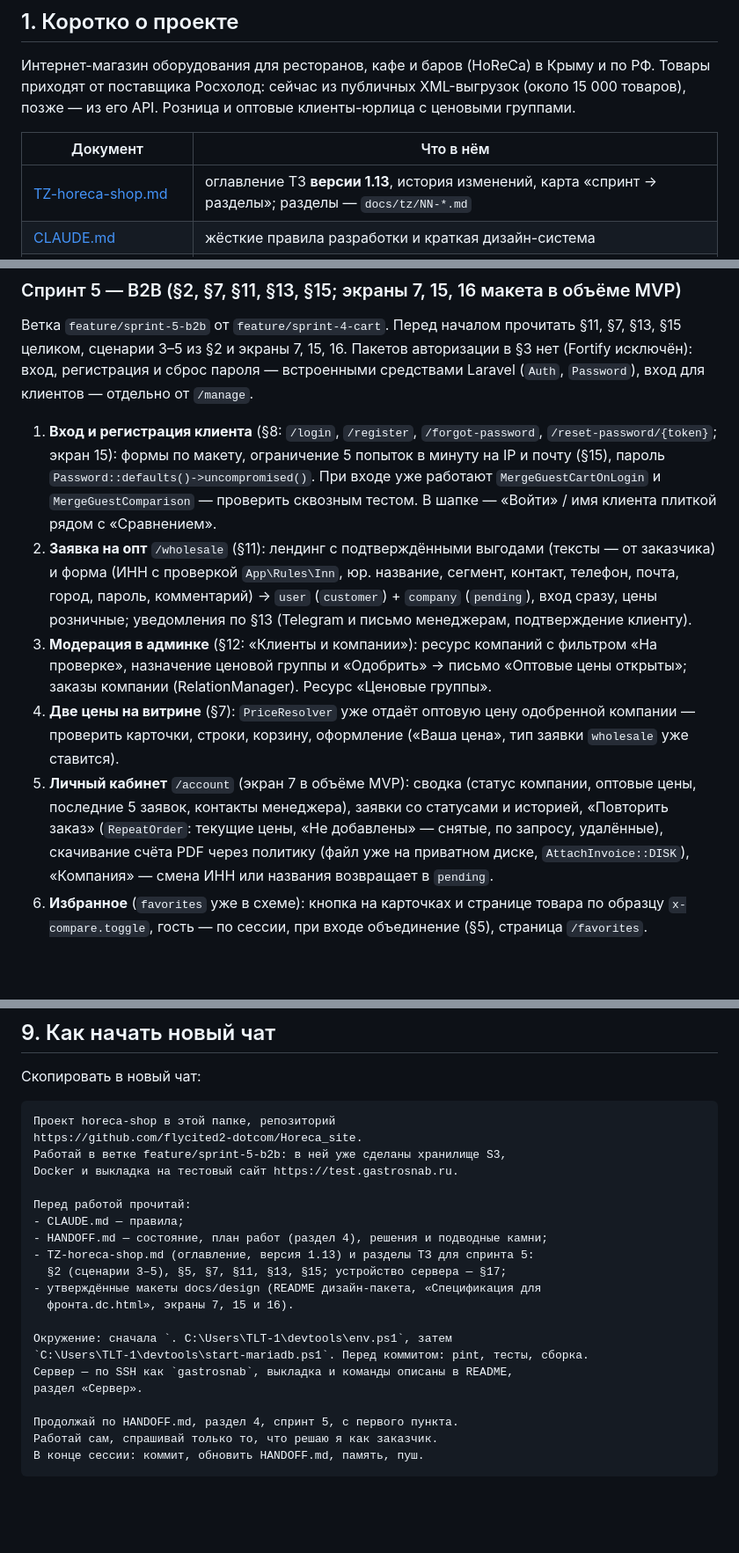
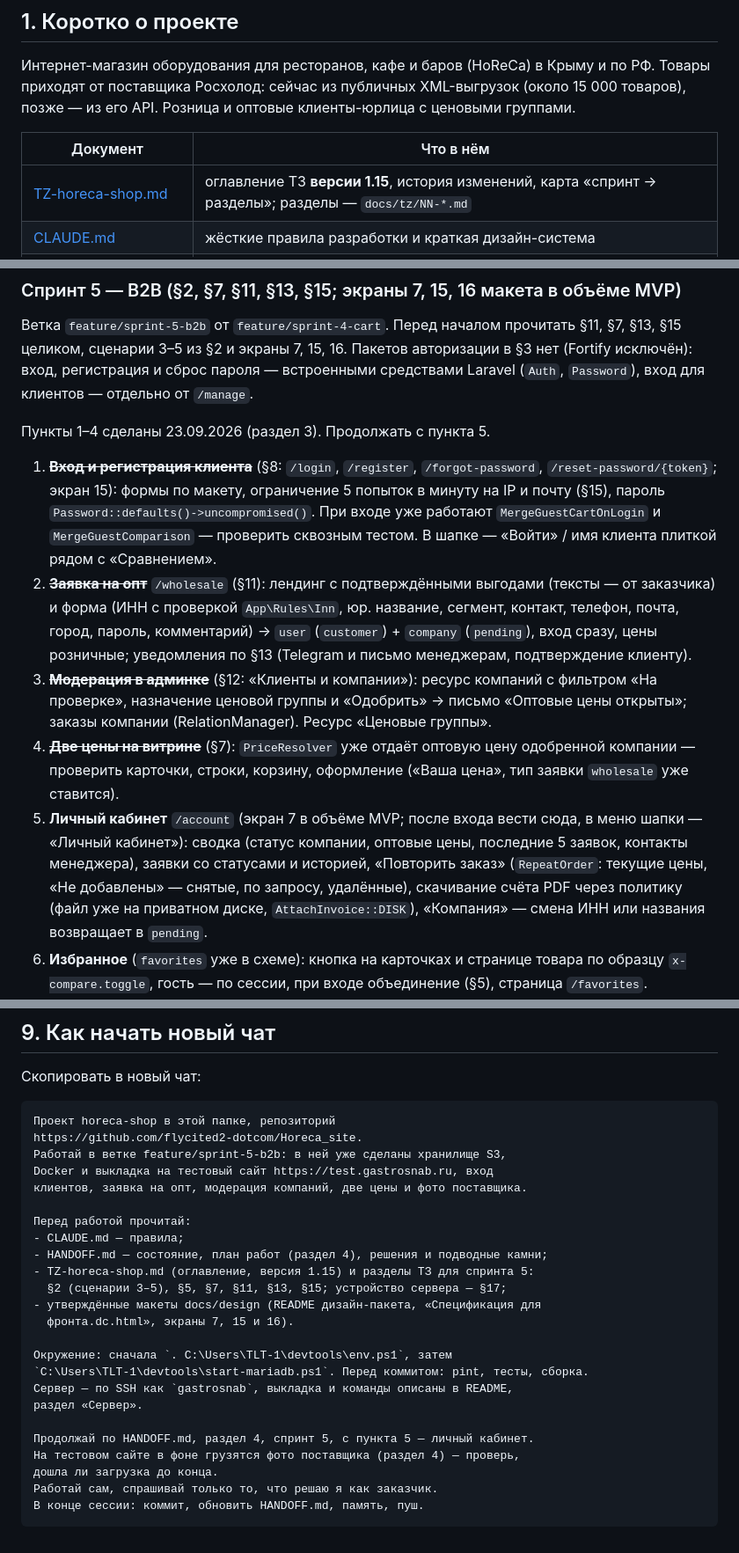
Before and after one commit to flycited2-dotcom/Horeca_site, a Markdown page: HANDOFF.md, 3 parts joined by grey strips. Shown at 88% size. Rendered like a GitHub page; blank space fills up the shorter version.

Commit message:
Обнови HANDOFF: пункты 1–4 спринта 5 и фото поставщика
Co-Authored-By: Claude Opus 5.5 <noreply@anthropic.com>

````diff
--- a/HANDOFF.md
+++ b/HANDOFF.md
@@ -8,7 +8,7 @@
 
 | Документ | Что в нём |
 |---|---|
-| [TZ-horeca-shop.md](TZ-horeca-shop.md) | оглавление ТЗ **версии 1.13**, история изменений, карта «спринт → разделы»; разделы — `docs/tz/NN-*.md` |
+| [TZ-horeca-shop.md](TZ-horeca-shop.md) | оглавление ТЗ **версии 1.15**, история изменений, карта «спринт → разделы»; разделы — `docs/tz/NN-*.md` |
 | [CLAUDE.md](CLAUDE.md) | жёсткие правила разработки и краткая дизайн-система |
 | `docs/design/` | **утверждённые макеты**: `Карточка товара.dc.html` (13 экранов, открывается в браузере рядом с `support.js`), `Спецификация для фронта.dc.html`, `README.md` дизайн-пакета |
 | [README.md](README.md) | запуск на компьютере, импорт, просмотр витрины |
@@ -78,11 +85,13 @@
 
 Ветка `feature/sprint-5-b2b` от `feature/sprint-4-cart`. Перед началом прочитать §11, §7, §13, §15 целиком, сценарии 3–5 из §2 и экраны 7, 15, 16. Пакетов авторизации в §3 нет (Fortify исключён): вход, регистрация и сброс пароля — встроенными средствами Laravel (`Auth`, `Password`), вход для клиентов — отдельно от `/manage`.
 
-1. **Вход и регистрация клиента** (§8: `/login`, `/register`, `/forgot-password`, `/reset-password/{token}`; экран 15): формы по макету, ограничение 5 попыток в минуту на IP и почту (§15), пароль `Password::defaults()->uncompromised()`. При входе уже работают `MergeGuestCartOnLogin` и `MergeGuestComparison` — проверить сквозным тестом. В шапке — «Войти» / имя клиента плиткой рядом с «Сравнением».
-2. **Заявка на опт** `/wholesale` (§11): лендинг с подтверждёнными выгодами (тексты — от заказчика) и форма (ИНН с проверкой `App\Rules\Inn`, юр. название, сегмент, контакт, телефон, почта, город, пароль, комментарий) → `user` (`customer`) + `company` (`pending`), вход сразу, цены розничные; уведомления по §13 (Telegram и письмо менеджерам, подтверждение клиенту).
-3. **Модерация в админке** (§12: «Клиенты и компании»): ресурс компаний с фильтром «На проверке», назначение ценовой группы и «Одобрить» → письмо «Оптовые цены открыты»; заказы компании (RelationManager). Ресурс «Ценовые группы».
-4. **Две цены на витрине** (§7): `PriceResolver` уже отдаёт оптовую цену одобренной компании — проверить карточки, строки, корзину, оформление («Ваша цена», тип заявки `wholesale` уже ставится).
-5. **Личный кабинет** `/account` (экран 7 в объёме MVP): сводка (статус компании, оптовые цены, последние 5 заявок, контакты менеджера), заявки со статусами и историей, «Повторить заказ» (`RepeatOrder`: текущие цены, «Не добавлены» — снятые, по запросу, удалённые), скачивание счёта PDF через политику (файл уже на приватном диске, `AttachInvoice::DISK`), «Компания» — смена ИНН или названия возвращает в `pending`.
+Пункты 1–4 сделаны 23.09.2026 (раздел 3). Продолжать с пункта 5.
+
+1. ~~**Вход и регистрация клиента**~~ (§8: `/login`, `/register`, `/forgot-password`, `/reset-password/{token}`; экран 15): формы по макету, ограничение 5 попыток в минуту на IP и почту (§15), пароль `Password::defaults()->uncompromised()`. При входе уже работают `MergeGuestCartOnLogin` и `MergeGuestComparison` — проверить сквозным тестом. В шапке — «Войти» / имя клиента плиткой рядом с «Сравнением».
+2. ~~**Заявка на опт**~~ `/wholesale` (§11): лендинг с подтверждёнными выгодами (тексты — от заказчика) и форма (ИНН с проверкой `App\Rules\Inn`, юр. название, сегмент, контакт, телефон, почта, город, пароль, комментарий) → `user` (`customer`) + `company` (`pending`), вход сразу, цены розничные; уведомления по §13 (Telegram и письмо менеджерам, подтверждение клиенту).
+3. ~~**Модерация в админке**~~ (§12: «Клиенты и компании»): ресурс компаний с фильтром «На проверке», назначение ценовой группы и «Одобрить» → письмо «Оптовые цены открыты»; заказы компании (RelationManager). Ресурс «Ценовые группы».
+4. ~~**Две цены на витрине**~~ (§7): `PriceResolver` уже отдаёт оптовую цену одобренной компании — проверить карточки, строки, корзину, оформление («Ваша цена», тип заявки `wholesale` уже ставится).
+5. **Личный кабинет** `/account` (экран 7 в объёме MVP; после входа вести сюда, в меню шапки — «Личный кабинет»): сводка (статус компании, оптовые цены, последние 5 заявок, контакты менеджера), заявки со статусами и историей, «Повторить заказ» (`RepeatOrder`: текущие цены, «Не добавлены» — снятые, по запросу, удалённые), скачивание счёта PDF через политику (файл уже на приватном диске, `AttachInvoice::DISK`), «Компания» — смена ИНН или названия возвращает в `pending`.
 6. **Избранное** (`favorites` уже в схеме): кнопка на карточках и странице товара по образцу `x-compare.toggle`, гость — по сессии, при входе объединение (§5), страница `/favorites`.
 7. **Заказ списком** `/account/bulk-order` (§11, сценарий 4): строки `артикул;количество` или TAB, XLSX до 1 МБ и 500 строк (OpenSpout), сопоставление по сжатому артикулу и коду 1С (как `DatabaseSearchEngine::exact`), превью по строкам, «Запросить цену на эти позиции» — один лид, «Добавить в корзину». Закрыт `EnsureWholesaleApproved`.
 8. **Прайс XLSX** `/account/price-list` (§7) потоком через OpenSpout, тоже за `EnsureWholesaleApproved`.
@@ -247,12 +261,13 @@ git archive --format=tar.gz -o /tmp/gastrosnab.tar.gz HEAD && scp -q /tmp/gastro
 Проект horeca-shop в этой папке, репозиторий
 https://github.com/flycited2-dotcom/Horeca_site.
 Работай в ветке feature/sprint-5-b2b: в ней уже сделаны хранилище S3,
-Docker и выкладка на тестовый сайт https://test.gastrosnab.ru.
+Docker и выкладка на тестовый сайт https://test.gastrosnab.ru, вход
+клиентов, заявка на опт, модерация компаний, две цены и фото поставщика.
 
 Перед работой прочитай:
 - CLAUDE.md — правила;
 - HANDOFF.md — состояние, план работ (раздел 4), решения и подводные камни;
-- TZ-horeca-shop.md (оглавление, версия 1.13) и разделы ТЗ для спринта 5:
+- TZ-horeca-shop.md (оглавление, версия 1.15) и разделы ТЗ для спринта 5:
   §2 (сценарии 3–5), §5, §7, §11, §13, §15; устройство сервера — §17;
 - утверждённые макеты docs/design (README дизайн-пакета, «Спецификация для
   фронта.dc.html», экраны 7, 15 и 16).
@@ -262,7 +277,9 @@ Docker и выкладка на тестовый сайт https://test.gastrosna
 Сервер — по SSH как `gastrosnab`, выкладка и команды описаны в README,
 раздел «Сервер».
 
-Продолжай по HANDOFF.md, раздел 4, спринт 5, с первого пункта.
+Продолжай по HANDOFF.md, раздел 4, спринт 5, с пункта 5 — личный кабинет.
+На тестовом сайте в фоне грузятся фото поставщика (раздел 4) — проверь,
+дошла ли загрузка до конца.
 Работай сам, спрашивай только то, что решаю я как заказчик.
 В конце сессии: коммит, обновить HANDOFF.md, память, пуш.
 ```
````
Also changed, not shown: other parts of HANDOFF.md (+19 -7 lines).
